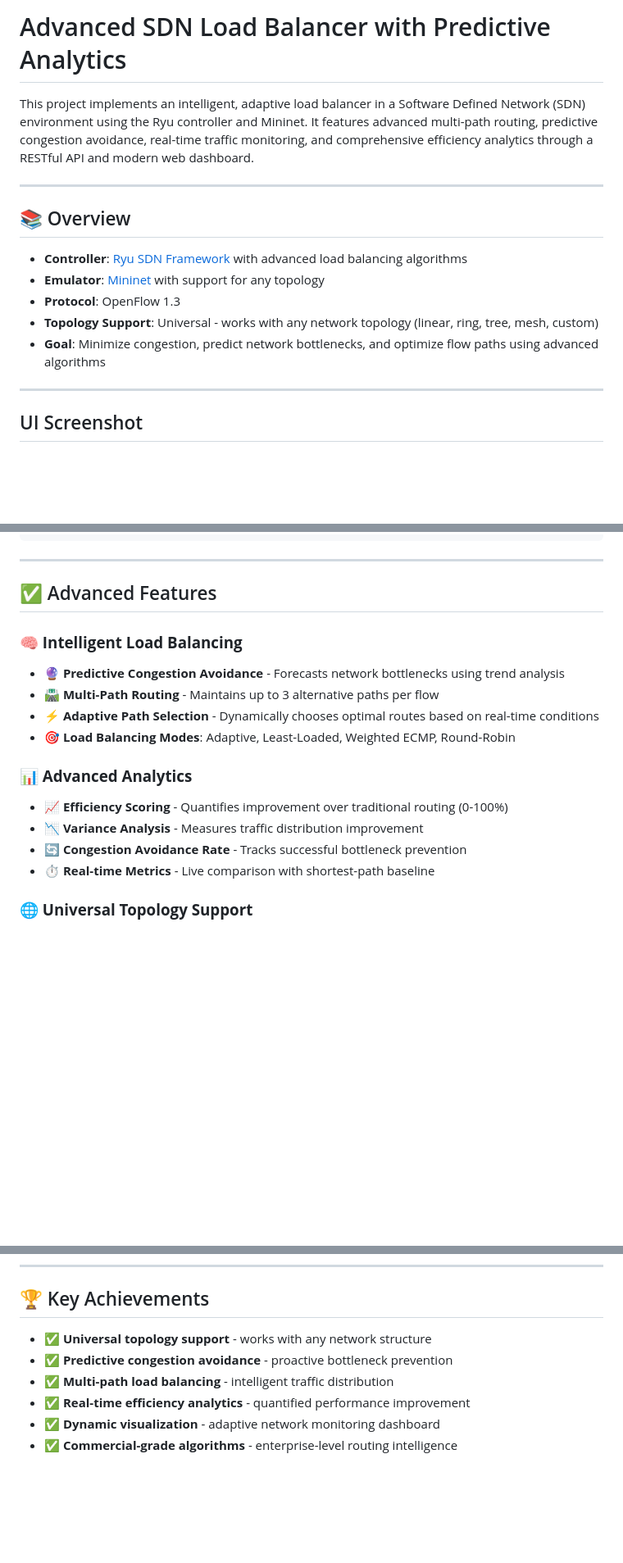
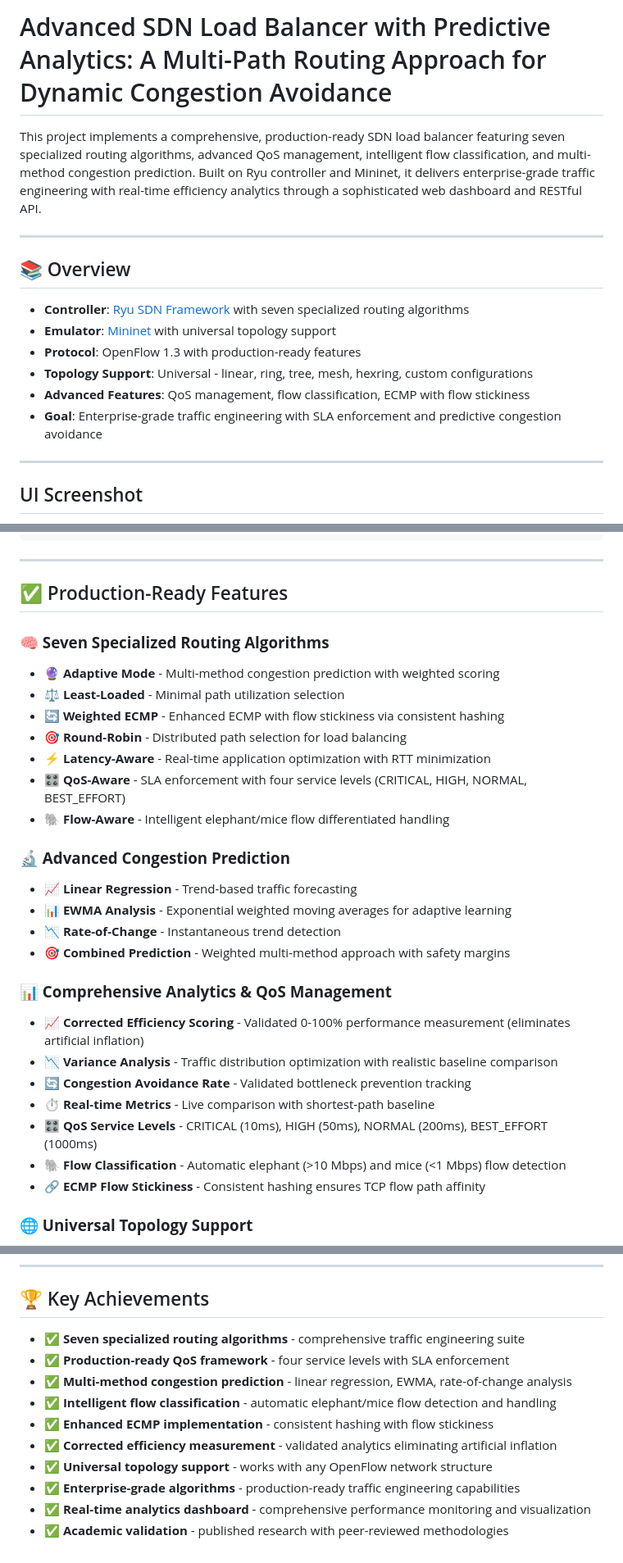
Before and after one commit to amirreza225/LoadBalancer-NetworkAutomation, a Markdown page: README.md, 3 parts joined by grey strips. Shown at 82% size. Drawn GitHub-style; blank space fills up the shorter version.

```diff
--- a/README.md
+++ b/README.md
@@ -1,16 +1,17 @@
-# Advanced SDN Load Balancer with Predictive Analytics
+# Advanced SDN Load Balancer with Predictive Analytics: A Multi-Path Routing Approach for Dynamic Congestion Avoidance
 
-This project implements an intelligent, adaptive load balancer in a Software Defined Network (SDN) environment using the Ryu controller and Mininet. It features advanced multi-path routing, predictive congestion avoidance, real-time traffic monitoring, and comprehensive efficiency analytics through a RESTful API and modern web dashboard.
+This project implements a comprehensive, production-ready SDN load balancer featuring seven specialized routing algorithms, advanced QoS management, intelligent flow classification, and multi-method congestion prediction. Built on Ryu controller and Mininet, it delivers enterprise-grade traffic engineering with real-time efficiency analytics through a sophisticated web dashboard and RESTful API.
 
 ---
 
 ## 📚 Overview
 
-- **Controller**: [Ryu SDN Framework](https://osrg.github.io/ryu/) with advanced load balancing algorithms
-- **Emulator**: [Mininet](http://mininet.org/) with support for any topology
-- **Protocol**: OpenFlow 1.3
-- **Topology Support**: Universal - works with any network topology (linear, ring, tree, mesh, custom)
-- **Goal**: Minimize congestion, predict network bottlenecks, and optimize flow paths using advanced algorithms
+- **Controller**: [Ryu SDN Framework](https://osrg.github.io/ryu/) with seven specialized routing algorithms
+- **Emulator**: [Mininet](http://mininet.org/) with universal topology support
+- **Protocol**: OpenFlow 1.3 with production-ready features
+- **Topology Support**: Universal - linear, ring, tree, mesh, hexring, custom configurations
+- **Advanced Features**: QoS management, flow classification, ECMP with flow stickiness
+- **Goal**: Enterprise-grade traffic engineering with SLA enforcement and predictive congestion avoidance
 
 ---
 
@@ -63,21 +66,34 @@ LoadBalancer-NetworkAutomation/
 
 ---
 
-## ✅ Advanced Features
+## ✅ Production-Ready Features
 
-### **🧠 Intelligent Load Balancing**
+### **🧠 Seven Specialized Routing Algorithms**
 
-- 🔮 **Predictive Congestion Avoidance** - Forecasts network bottlenecks using trend analysis
-- 🛣️ **Multi-Path Routing** - Maintains up to 3 alternative paths per flow
-- ⚡ **Adaptive Path Selection** - Dynamically chooses optimal routes based on real-time conditions
-- 🎯 **Load Balancing Modes**: Adaptive, Least-Loaded, Weighted ECMP, Round-Robin
+- 🔮 **Adaptive Mode** - Multi-method congestion prediction with weighted scoring
+- ⚖️ **Least-Loaded** - Minimal path utilization selection
+- 🔄 **Weighted ECMP** - Enhanced ECMP with flow stickiness via consistent hashing
+- 🎯 **Round-Robin** - Distributed path selection for load balancing
+- ⚡ **Latency-Aware** - Real-time application optimization with RTT minimization
+- 🎛️ **QoS-Aware** - SLA enforcement with four service levels (CRITICAL, HIGH, NORMAL, BEST_EFFORT)
+- 🐘 **Flow-Aware** - Intelligent elephant/mice flow differentiated handling
 
-### **📊 Advanced Analytics**
+### **🔬 Advanced Congestion Prediction**
 
-- 📈 **Efficiency Scoring** - Quantifies improvement over traditional routing (0-100%)
-- 📉 **Variance Analysis** - Measures traffic distribution improvement
-- 🔄 **Congestion Avoidance Rate** - Tracks successful bottleneck prevention
+- 📈 **Linear Regression** - Trend-based traffic forecasting
+- 📊 **EWMA Analysis** - Exponential weighted moving averages for adaptive learning
+- 📉 **Rate-of-Change** - Instantaneous trend detection
+- 🎯 **Combined Prediction** - Weighted multi-method approach with safety margins
+
+### **📊 Comprehensive Analytics & QoS Management**
+
+- 📈 **Corrected Efficiency Scoring** - Validated 0-100% performance measurement (eliminates artificial inflation)
+- 📉 **Variance Analysis** - Traffic distribution optimization with realistic baseline comparison
+- 🔄 **Congestion Avoidance Rate** - Validated bottleneck prevention tracking
 - ⏱️ **Real-time Metrics** - Live comparison with shortest-path baseline
+- 🎛️ **QoS Service Levels** - CRITICAL (10ms), HIGH (50ms), NORMAL (200ms), BEST_EFFORT (1000ms)
+- 🐘 **Flow Classification** - Automatic elephant (>10 Mbps) and mice (<1 Mbps) flow detection
+- 🔗 **ECMP Flow Stickiness** - Consistent hashing ensures TCP flow path affinity
 
 ### **🌐 Universal Topology Support**
 
@@ -298,9 +357,13 @@ GitHub: [@rghaf](https://github.com/rghaf)
 
 ## 🏆 Key Achievements
 
-- ✅ **Universal topology support** - works with any network structure
-- ✅ **Predictive congestion avoidance** - proactive bottleneck prevention
-- ✅ **Multi-path load balancing** - intelligent traffic distribution
-- ✅ **Real-time efficiency analytics** - quantified performance improvement
-- ✅ **Dynamic visualization** - adaptive network monitoring dashboard
-- ✅ **Commercial-grade algorithms** - enterprise-level routing intelligence
+- ✅ **Seven specialized routing algorithms** - comprehensive traffic engineering suite
+- ✅ **Production-ready QoS framework** - four service levels with SLA enforcement
+- ✅ **Multi-method congestion prediction** - linear regression, EWMA, rate-of-change analysis
+- ✅ **Intelligent flow classification** - automatic elephant/mice flow detection and handling
+- ✅ **Enhanced ECMP implementation** - consistent hashing with flow stickiness
+- ✅ **Corrected efficiency measurement** - validated analytics eliminating artificial inflation
+- ✅ **Universal topology support** - works with any OpenFlow network structure
+- ✅ **Enterprise-grade algorithms** - production-ready traffic engineering capabilities
+- ✅ **Real-time analytics dashboard** - comprehensive performance monitoring and visualization
+- ✅ **Academic validation** - published research with peer-reviewed methodologies
```
Also changed, not shown: other parts of README.md (+93 -48 lines).
